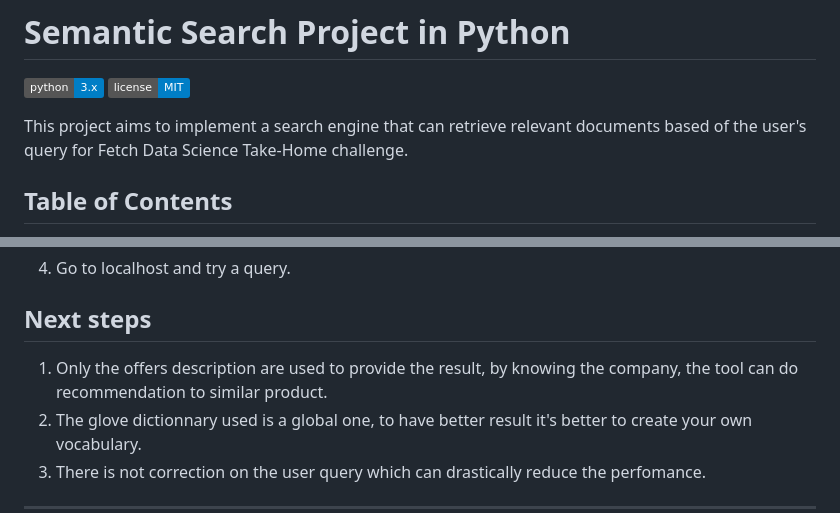
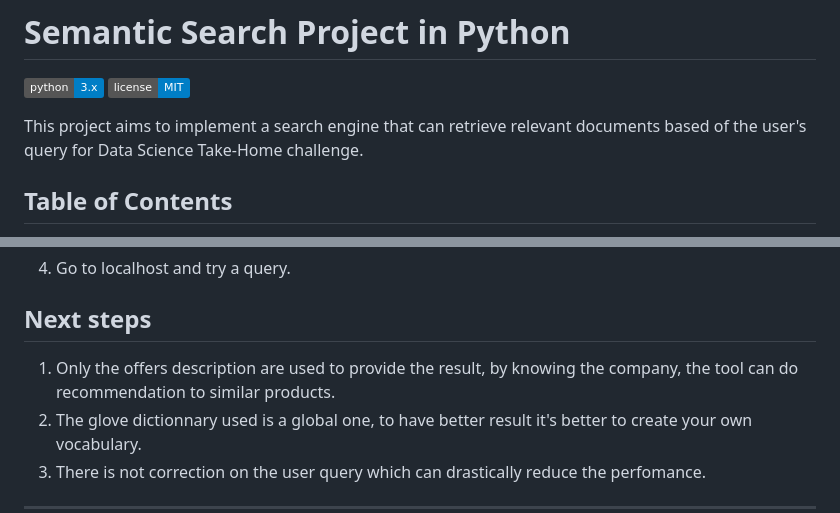
Before and after one commit to moisyqu/Fetch-Take-Home, a Markdown page: README.md, 2 parts joined by grey strips. GitHub-like rendering; badges without logos.

```diff
--- a/README.md
+++ b/README.md
@@ -3,7 +3,7 @@
 [![Python Version](https://img.shields.io/badge/python-3.x-blue.svg)](https://www.python.org/downloads/)
 [![License](https://img.shields.io/badge/license-MIT-blue.svg)](https://opensource.org/licenses/MIT)
 
-This project aims to implement a search engine that can retrieve relevant documents based of the user's query for Fetch Data Science Take-Home challenge.
+This project aims to implement a search engine that can retrieve relevant documents based of the user's query for Data Science Take-Home challenge.
 
 ## Table of Contents
 
@@ -108,7 +108,7 @@ python manage.py runserver
 
 ## Next steps
 
-   1. Only the offers description are used to provide the result, by knowing the company, the tool can do recommendation to similar product.
+   1. Only the offers description are used to provide the result, by knowing the company, the tool can do recommendation to similar products.
    2. The glove dictionnary used is a global one, to have better result it's better to create your own vocabulary.
    3. There is not correction on the user query which can drastically reduce the perfomance.
 
```
